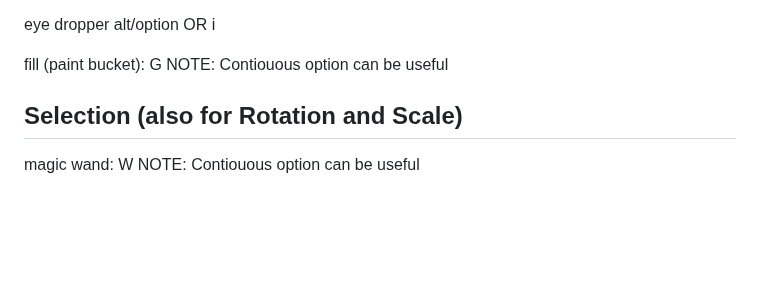
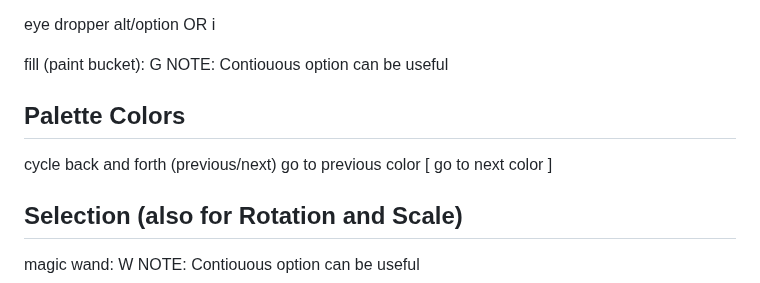
Before and after one commit to MajorZiploc/tooling_notes, a Markdown page: aseprite/notes.md, the part around the change. Drawn GitHub-style; blank space fills up the shorter version.

Commit message:
^aseprite

```diff
--- a/aseprite/notes.md
+++ b/aseprite/notes.md
@@ -43,6 +43,13 @@ eye dropper
 fill (paint bucket):
   G
   NOTE: Contiouous option can be useful
+
+## Palette Colors
+cycle back and forth  (previous/next)
+go to previous color
+[
+go to next color
+]
 
 ## Selection (also for Rotation and Scale)
 
```
